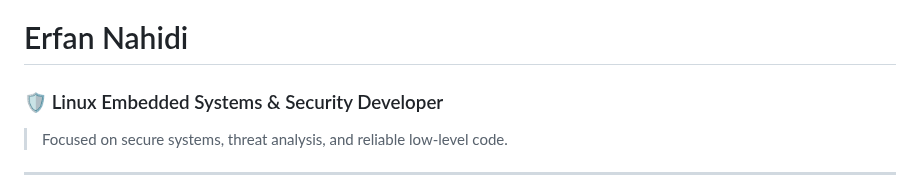
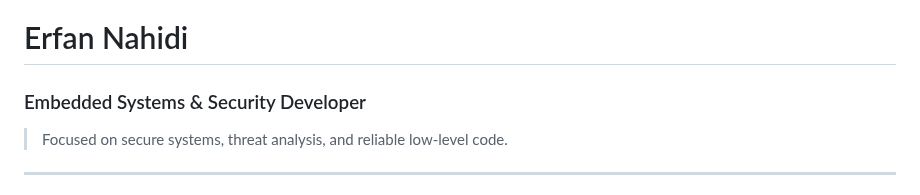
Before and after one commit to ErfanNahidi/ErfanNahidi, a Markdown page: README.md, the part around the change. GitHub-like rendering.

```diff
--- a/README.md
+++ b/README.md
@@ -1,6 +1,6 @@
 # Erfan Nahidi
 
-### 🛡️ Linux Embedded Systems & Security Developer
+### Embedded Systems & Security Developer
 > Focused on secure systems, threat analysis, and reliable low-level code.
 
 ---
```
